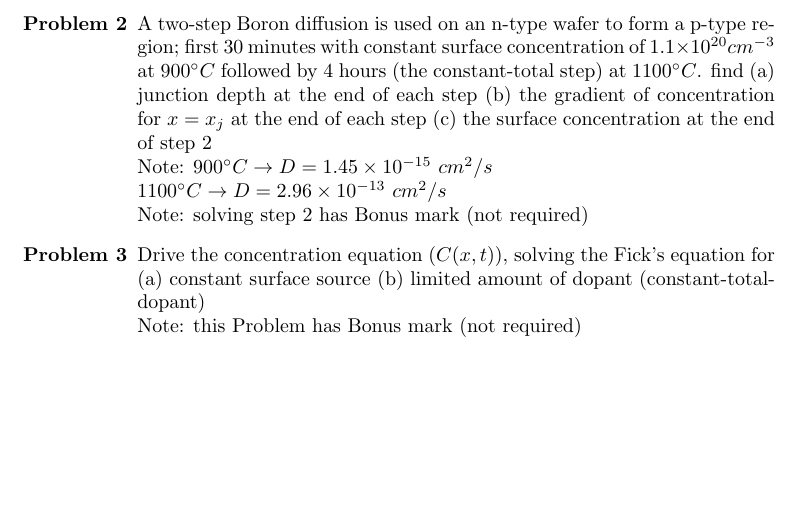
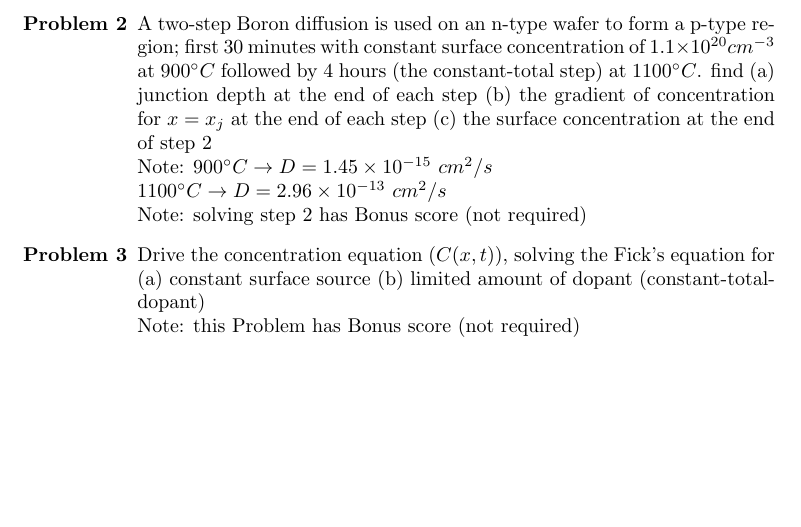
Before and after one commit to maghorbani/TT-KNTU-Assignments, a LaTeX problem sheet (Assignment02.tex): part of page 2 of 2, cut so that both start at the same text. Compiled offline with pdfLaTeX.

Commit message:
[MOD] Assignment02

```diff
--- a/Assignment02.tex
+++ b/Assignment02.tex
@@ -16,9 +16,9 @@
 		\item[\bf{Problem 2}] A two-step Boron diffusion is used on an n-type wafer to form a p-type region; first 30 minutes with constant surface concentration of $1.1\times 10^{20} cm^{-3}$ at $900^{\circ} C$ followed by 4 hours (the constant-total step) at $1100^{\circ} C$. find (a) junction depth at the end of each step (b) the gradient of concentration for $x=x_j$ at the end of each step (c) the surface concentration at the end of step 2\\
 		Note: $900^{\circ} C \rightarrow D = 1.45\times 10^{-15}$ $cm^{2}/s$ \\
 		$1100^{\circ} C \rightarrow D = 2.96\times 10^{-13}$ $cm^{2}/s$ \\
-		Note: solving step 2 has Bonus mark (not required)
+		Note: solving step 2 has Bonus score (not required)
 
 		\item[\bf{Problem 3}] Drive the concentration equation ($C(x,t)$), solving the Fick's equation for (a) constant surface source (b) limited amount of dopant (constant-total-dopant) \\
-		Note: this Problem has Bonus mark (not required)
+		Note: this Problem has Bonus score (not required)
 	\end{enumerate}
 	\vspace{120pt}
```
Also changed, not shown: Assignment02.tex (2 more changed lines).
